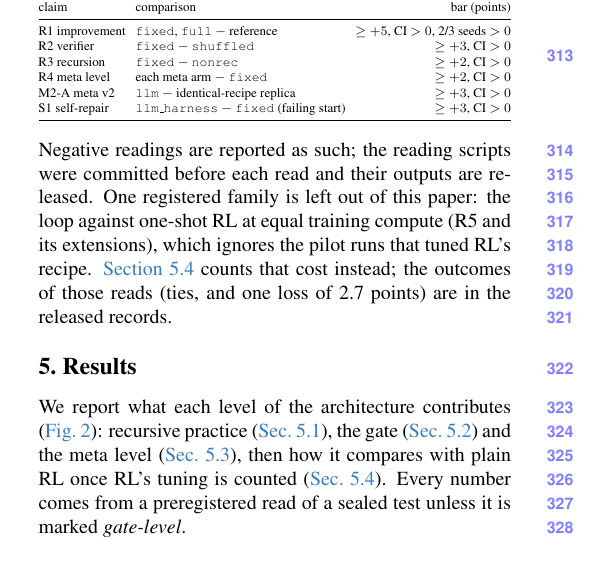
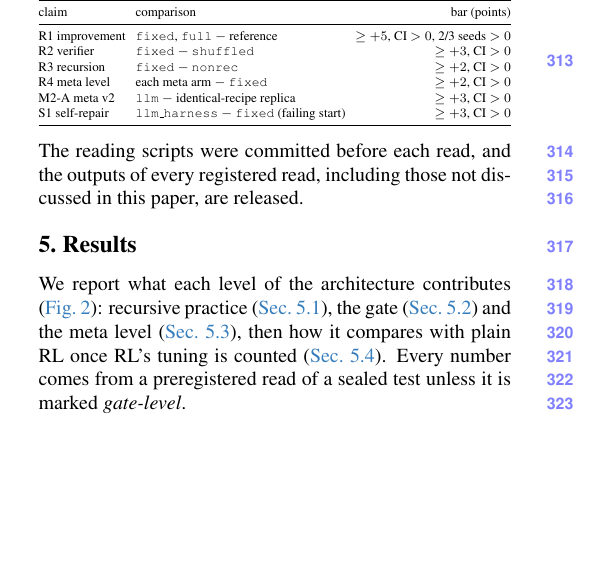
Before and after one commit to zeyuyuyu/rsi-framework, a LaTeX paper (paper/cvpr2027/main.tex, which reads paper/cvpr2027/sec/4_setup.tex): part of one column of page 5 of 9, cut so that both start at the same text, the shorter picture padded with empty space. Compiled offline with pdfLaTeX.

Commit message:
Paper: the sentence about the comparison that leaves RL's tuning uncounted is removed (author's decision)
The protocol section now says that the outputs of every registered read, including those not discussed in the
paper, are released. The registered reads themselves stay in docs/ and results/.

Co-Authored-By: Claude Fable 5.2 <noreply@anthropic.com>

```diff
--- a/paper/cvpr2027/sec/4_setup.tex
+++ b/paper/cvpr2027/sec/4_setup.tex
@@ -54,4 +54,4 @@ S1 self-repair & \texttt{llm\_harness} $-$ \texttt{fixed} (failing start) & $\ge
 \bottomrule
 \end{tabular}}
 \end{center}
-Negative readings are reported as such; the reading scripts were committed before each read and their outputs are released. One registered family is left out of this paper: the loop against one-shot RL at equal training compute (R5 and its extensions), which ignores the pilot runs that tuned RL's recipe. \Cref{sec:rl} counts that cost instead; the outcomes of those reads (ties, and one loss of 2.7 points) are in the released records.
+The reading scripts were committed before each read, and the outputs of every registered read, including those not discussed in this paper, are released.
```
